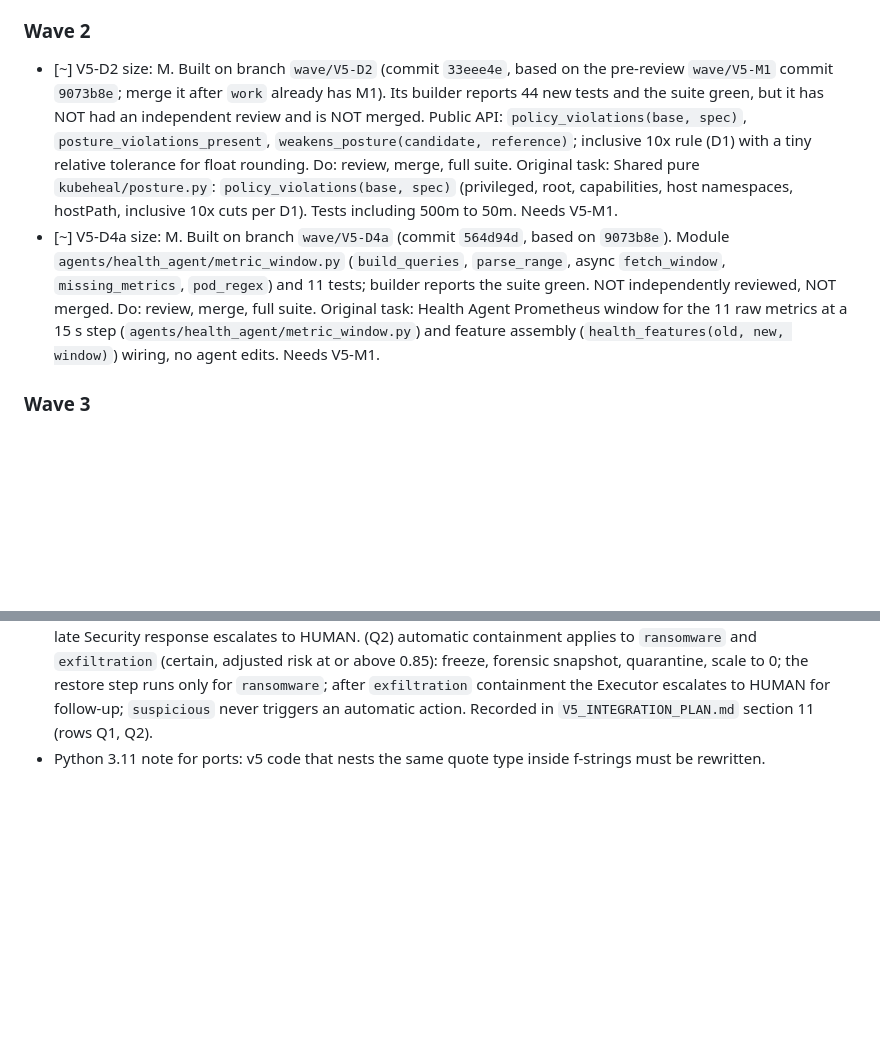
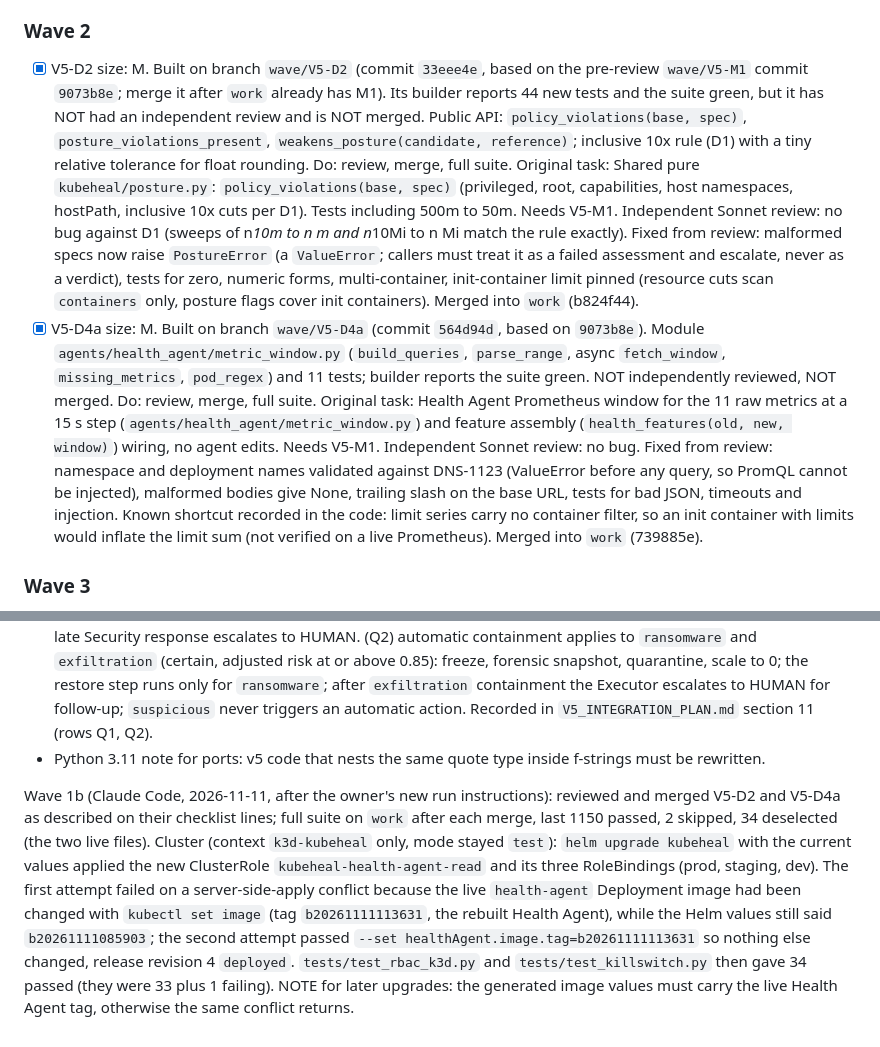
Before and after one commit to PRATHVI9607/Unisys_Model, a Markdown page: docs/kubeheal/PROGRESS.md, 2 parts joined by grey strips. Drawn GitHub-style; blank space fills up the shorter version.

Commit message:
docs: record V5-D2 and V5-D4a review and merge, RBAC applied to k3d-kubeheal

```diff
--- a/docs/kubeheal/PROGRESS.md
+++ b/docs/kubeheal/PROGRESS.md
@@ -360,8 +360,8 @@ Execution rules for this section: tasks run on `work` one wave at a time, at mos
 - [x] V5-D1 size: M. DONE and merged into `work` (merge `de79659`, branch `wave/V5-D1`, reviewed). New read-only ClusterRole `kubeheal-health-agent-read` (`pods list`, `horizontalpodautoscalers list`) bound by RoleBindings to `health-agent` in prod, staging and dev, in `k8s/rbac/rbac.yaml` and the Helm template; `kubeheal-observer` is unchanged (the `pods list` rule duplicates it and is kept explicit). CONSTRAINT FOR V5-D4: list HPAs PER namespace (set `WATCH_NAMESPACES=prod,staging,dev`); a cluster-wide HPA list would get 403. `scripts/rbac_check.py` has the new rows, so `tests/test_rbac_k3d.py::test_rbac_matrix` FAILS against the live cluster until the chart or manifest is applied there (the cluster was not touched in this session); applying it is an orchestrator step, then rerun. Original task:  `failure_reasons` module (`pod_failure_reasons`, `readiness_never_passed`, `progress_deadline_exceeded`, `owned_by`, `rollout_complete`) in `agents/health_agent/failure_reasons.py`, tests, and the Health Agent RBAC verbs `pods list` and `horizontalpodautoscalers list` in `k8s/rbac/` and the Helm RBAC template with the parity test. Files: new module, tests, RBAC files.
 
 ### Wave 2
-- [~] V5-D2 size: M. Built on branch `wave/V5-D2` (commit `33eee4e`, based on the pre-review `wave/V5-M1` commit `9073b8e`; merge it after `work` already has M1). Its builder reports 44 new tests and the suite green, but it has NOT had an independent review and is NOT merged. Public API: `policy_violations(base, spec)`, `posture_violations_present`, `weakens_posture(candidate, reference)`; inclusive 10x rule (D1) with a tiny relative tolerance for float rounding. Do: review, merge, full suite. Original task:  Shared pure `kubeheal/posture.py`: `policy_violations(base, spec)` (privileged, root, capabilities, host namespaces, hostPath, inclusive 10x cuts per D1). Tests including 500m to 50m. Needs V5-M1.
-- [~] V5-D4a size: M. Built on branch `wave/V5-D4a` (commit `564d94d`, based on `9073b8e`). Module `agents/health_agent/metric_window.py` (`build_queries`, `parse_range`, async `fetch_window`, `missing_metrics`, `pod_regex`) and 11 tests; builder reports the suite green. NOT independently reviewed, NOT merged. Do: review, merge, full suite. Original task:  Health Agent Prometheus window for the 11 raw metrics at a 15 s step (`agents/health_agent/metric_window.py`) and feature assembly (`health_features(old, new, window)`) wiring, no agent edits. Needs V5-M1.
+- [x] V5-D2 size: M. Built on branch `wave/V5-D2` (commit `33eee4e`, based on the pre-review `wave/V5-M1` commit `9073b8e`; merge it after `work` already has M1). Its builder reports 44 new tests and the suite green, but it has NOT had an independent review and is NOT merged. Public API: `policy_violations(base, spec)`, `posture_violations_present`, `weakens_posture(candidate, reference)`; inclusive 10x rule (D1) with a tiny relative tolerance for float rounding. Do: review, merge, full suite. Original task:  Shared pure `kubeheal/posture.py`: `policy_violations(base, spec)` (privileged, root, capabilities, host namespaces, hostPath, inclusive 10x cuts per D1). Tests including 500m to 50m. Needs V5-M1. Independent Sonnet review: no bug against D1 (sweeps of n*10m to n m and n*10Mi to n Mi match the rule exactly). Fixed from review: malformed specs now raise `PostureError` (a `ValueError`; callers must treat it as a failed assessment and escalate, never as a verdict), tests for zero, numeric forms, multi-container, init-container limit pinned (resource cuts scan `containers` only, posture flags cover init containers). Merged into `work` (b824f44).
+- [x] V5-D4a size: M. Built on branch `wave/V5-D4a` (commit `564d94d`, based on `9073b8e`). Module `agents/health_agent/metric_window.py` (`build_queries`, `parse_range`, async `fetch_window`, `missing_metrics`, `pod_regex`) and 11 tests; builder reports the suite green. NOT independently reviewed, NOT merged. Do: review, merge, full suite. Original task:  Health Agent Prometheus window for the 11 raw metrics at a 15 s step (`agents/health_agent/metric_window.py`) and feature assembly (`health_features(old, new, window)`) wiring, no agent edits. Needs V5-M1. Independent Sonnet review: no bug. Fixed from review: namespace and deployment names validated against DNS-1123 (ValueError before any query, so PromQL cannot be injected), malformed bodies give None, trailing slash on the base URL, tests for bad JSON, timeouts and injection. Known shortcut recorded in the code: limit series carry no container filter, so an init container with limits would inflate the limit sum (not verified on a live Prometheus). Merged into `work` (739885e).
 
 ### Wave 3
 - [ ] V5-I2 size: L. LightGBM inference service `services/inference_server/` (v5 contract: `/v1/{health,security}/predict`, `predict_batch`, `/healthz`, `/readyz`, `/metrics` including `kubeheal_model_inflight_requests` for the HPA, fail closed on a missing bundle, 422 and size caps), `dockerfiles/Dockerfile.inference`, Helm template and values replacing the Health and Security model servers by default (DCM and neural servers off by default), tests. Needs V5-M1. Includes V5-I1 (serving contracts).
@@ -398,3 +398,5 @@ Review findings recorded, not code defects:
 - Rule note: the V5-D1 builder ran `tests/test_rbac_k3d.py` once or twice early, which executes read-only `kubectl --context k3d-kubeheal` calls (an existing live test, same context). The standing rule is that only the orchestrator touches the cluster; subagent briefs from now on must say "do not run tests/test_rbac_k3d.py or tests/test_killswitch.py" (the wave 1 and wave 2 briefs after that said it).
 - Owner answers (2026-11-11), settled for V5-D3 and V5-S5: (Q1) the rule-based rollback does not require the Health Model response, but it requires a fresh Security Model response to confirm security risk below 0.4; a missing or late Security response escalates to HUMAN. (Q2) automatic containment applies to `ransomware` and `exfiltration` (certain, adjusted risk at or above 0.85): freeze, forensic snapshot, quarantine, scale to 0; the restore step runs only for `ransomware`; after `exfiltration` containment the Executor escalates to HUMAN for follow-up; `suspicious` never triggers an automatic action. Recorded in `V5_INTEGRATION_PLAN.md` section 11 (rows Q1, Q2).
 - Python 3.11 note for ports: v5 code that nests the same quote type inside f-strings must be rewritten.
+
+Wave 1b (Claude Code, 2026-11-11, after the owner's new run instructions): reviewed and merged V5-D2 and V5-D4a as described on their checklist lines; full suite on `work` after each merge, last 1150 passed, 2 skipped, 34 deselected (the two live files). Cluster (context `k3d-kubeheal` only, mode stayed `test`): `helm upgrade kubeheal` with the current values applied the new ClusterRole `kubeheal-health-agent-read` and its three RoleBindings (prod, staging, dev). The first attempt failed on a server-side-apply conflict because the live `health-agent` Deployment image had been changed with `kubectl set image` (tag `b20261111113631`, the rebuilt Health Agent), while the Helm values still said `b20261111085903`; the second attempt passed `--set healthAgent.image.tag=b20261111113631` so nothing else changed, release revision 4 `deployed`. `tests/test_rbac_k3d.py` and `tests/test_killswitch.py` then gave 34 passed (they were 33 plus 1 failing). NOTE for later upgrades: the generated image values must carry the live Health Agent tag, otherwise the same conflict returns.
```
